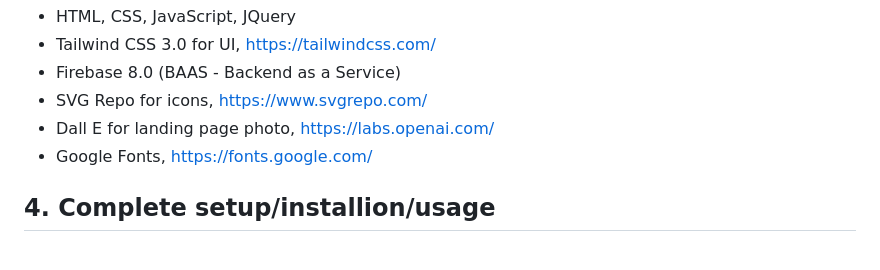
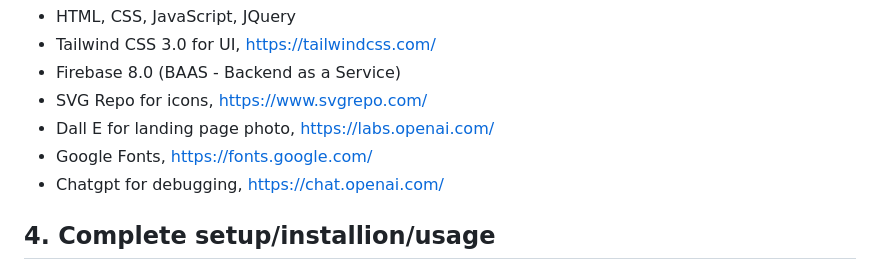
Before and after one commit to balpreet787/1800-202410_DTC01, a Markdown page: README.md, the part around the change. GitHub-like rendering.

```diff
--- a/README.md
+++ b/README.md
@@ -17,6 +17,7 @@ List technologies (with version numbers), API's, icons, fonts, images, media or
 * SVG Repo for icons, https://www.svgrepo.com/
 * Dall E for landing page photo, https://labs.openai.com/
 * Google Fonts, https://fonts.google.com/
+* Chatgpt for debugging, https://chat.openai.com/
 
 ## 4. Complete setup/installion/usage
 * The current version 1.0 of the application is hosted on https://dtc01-6d2e7.web.app
```
